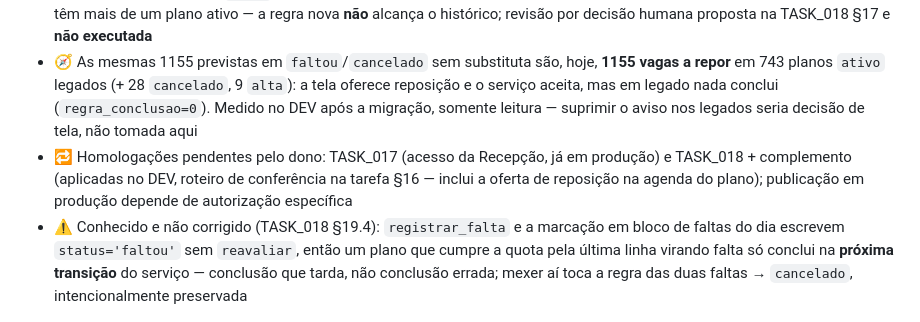
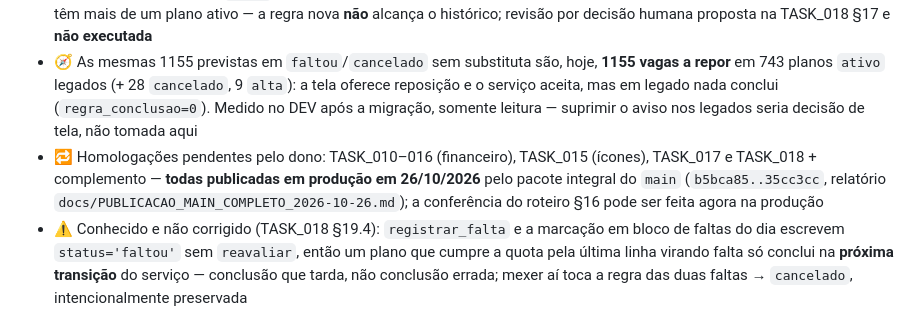
Before and after one commit to cmartinelli-hub/shambala, a Markdown page: SHAMBALA_CONTEXTO.md, the part around one of its changes. Rendered like a GitHub page.

```diff
--- a/SHAMBALA_CONTEXTO.md
+++ b/SHAMBALA_CONTEXTO.md
@@ -1470,5 +1470,5 @@ shambala/
 - 📱 PWA para acesso mobile
 - 🧭 Planos legados: 1155 `ativo` já estariam cumpridos, 39 têm sessão pendente, 611 nunca realizaram nada e 370 pessoas têm mais de um plano ativo — a regra nova **não** alcança o histórico; revisão por decisão humana proposta na TASK_018 §17 e **não executada**
 - 🧭 As mesmas 1155 previstas em `faltou`/`cancelado` sem substituta são, hoje, **1155 vagas a repor** em 743 planos `ativo` legados (+ 28 `cancelado`, 9 `alta`): a tela oferece reposição e o serviço aceita, mas em legado nada conclui (`regra_conclusao=0`). Medido no DEV após a migração, somente leitura — suprimir o aviso nos legados seria decisão de tela, não tomada aqui
-- 🔁 Homologações pendentes pelo dono: TASK_017 (acesso da Recepção, já em produção) e TASK_018 + complemento (aplicadas no DEV, roteiro de conferência na tarefa §16 — inclui a oferta de reposição na agenda do plano); publicação em produção depende de autorização específica
+- 🔁 Homologações pendentes pelo dono: TASK_010–016 (financeiro), TASK_015 (ícones), TASK_017 e TASK_018 + complemento — **todas publicadas em produção em 26/10/2026** pelo pacote integral do `main` (`b5bca85..35cc3cc`, relatório `docs/PUBLICACAO_MAIN_COMPLETO_2026-10-26.md`); a conferência do roteiro §16 pode ser feita agora na produção
 - ⚠️ Conhecido e não corrigido (TASK_018 §19.4): `registrar_falta` e a marcação em bloco de faltas do dia escrevem `status='faltou'` sem `reavaliar`, então um plano que cumpre a quota pela última linha virando falta só conclui na **próxima transição** do serviço — conclusão que tarda, não conclusão errada; mexer aí toca a regra das duas faltas → `cancelado`, intencionalmente preservada
```
Also changed, not shown: other parts of SHAMBALA_CONTEXTO.md (+1 -1 lines), docs/PUBLICACAO_MAIN_COMPLETO_2026-10-26.md (added, +94 -0 lines), 1 other file.
